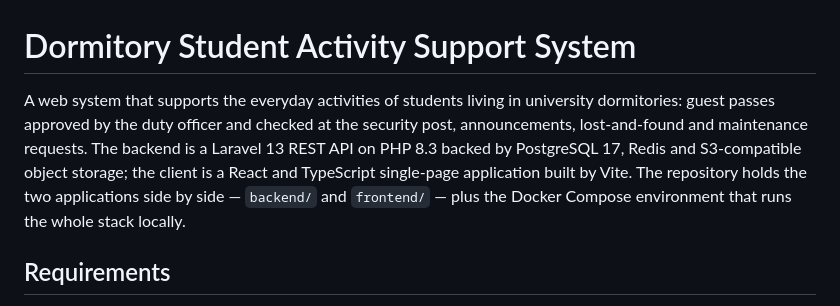
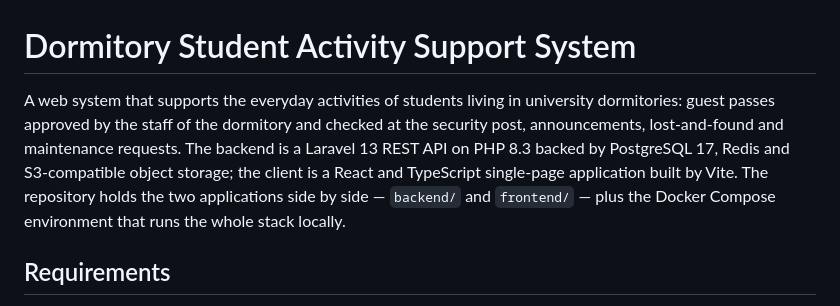
Before and after one commit to yyahya-2000/DormHub, a Markdown page: README.md, the part around the change. GitHub-like rendering.

```diff
--- a/README.md
+++ b/README.md
@@ -1,11 +1,12 @@
 # Dormitory Student Activity Support System
 
 A web system that supports the everyday activities of students living in university dormitories:
-guest passes approved by the duty officer and checked at the security post, announcements,
-lost-and-found and maintenance requests. The backend is a Laravel 13 REST API on PHP 8.3 backed by
-PostgreSQL 17, Redis and S3-compatible object storage; the client is a React and TypeScript
-single-page application built by Vite. The repository holds the two applications side by side —
-`backend/` and `frontend/` — plus the Docker Compose environment that runs the whole stack locally.
+guest passes approved by the staff of the dormitory and checked at the security post,
+announcements, lost-and-found and maintenance requests. The backend is a Laravel 13 REST API on
+PHP 8.3 backed by PostgreSQL 17, Redis and S3-compatible object storage; the client is a React
+and TypeScript single-page application built by Vite. The repository holds the two applications
+side by side — `backend/` and `frontend/` — plus the Docker Compose environment that runs the
+whole stack locally.
 
 ## Requirements
 
```
